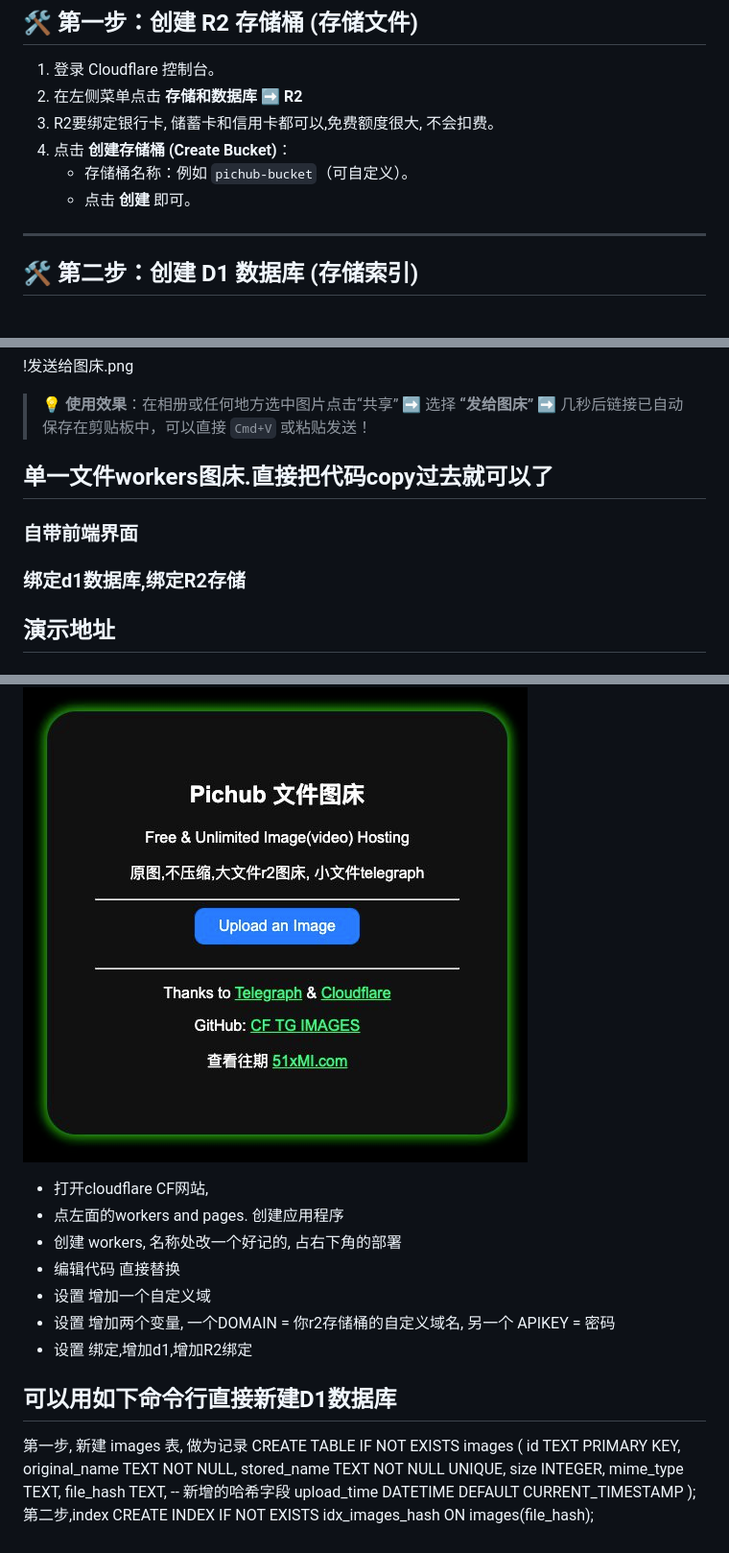
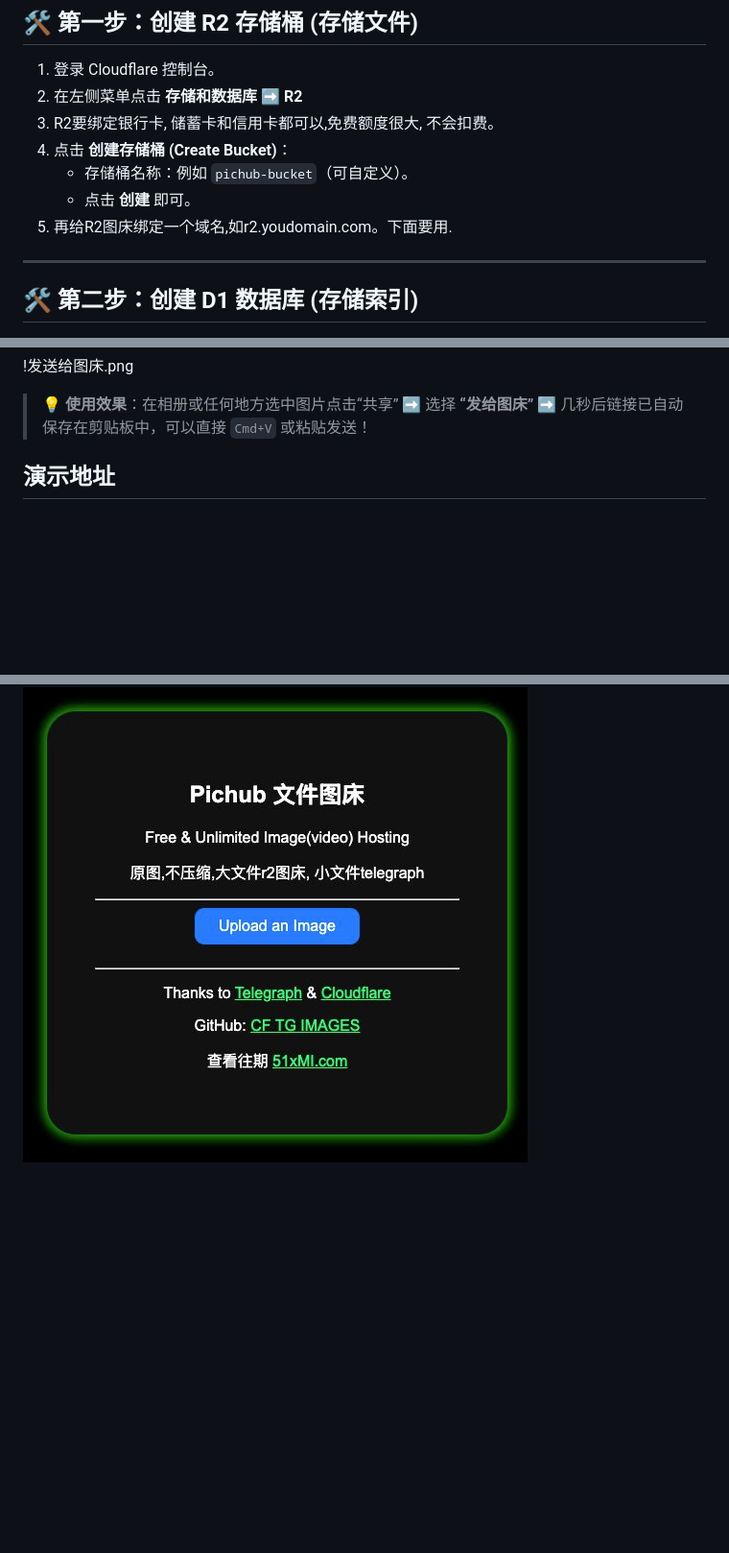
Before and after one commit to goldeye0351/cf-tg-image, a Markdown page: README.md, 3 parts joined by grey strips. Shown at 96% size. Rendered like a GitHub page; blank space fills up the shorter version.

Commit message:
Update README to streamline setup instructions
Removed outdated instructions for creating D1 database and simplified the README content.

```diff
--- a/README.md
+++ b/README.md
@@ -22,6 +22,7 @@
 4. 点击 **创建存储桶 (Create Bucket)**：
     - 存储桶名称：例如 `pichub-bucket`（可自定义）。
     - 点击 **创建** 即可。
+5. 再给R2图床绑定一个域名,如r2.youdomain.com。下面要用.
 
 ---
 
@@ -148,38 +149,9 @@ nexteek专用图床
 > 💡 **使用效果**：在相册或任何地方选中图片点击“共享” ➡️ 选择 **“发给图床”** ➡️ 几秒后链接已自动保存在剪贴板中，可以直接 `Cmd+V` 或粘贴发送！
 >
 
-## 单一文件workers图床.直接把代码copy过去就可以了
 
-###  自带前端界面
-###  绑定d1数据库,绑定R2存储
 ## 演示地址
 
 ## https://pichub.51xmi.com
 
  ![pichub 51xmi](./file_36.jpg)
-
-- 打开cloudflare CF网站,
-- 点左面的workers and pages. 创建应用程序
-- 创建 workers, 名称处改一个好记的, 占右下角的部署
-- 编辑代码 直接替换
-- 设置 增加一个自定义域
-- 设置 增加两个变量, 一个DOMAIN = 你r2存储桶的自定义域名, 另一个 APIKEY = 密码
-- 设置 绑定,增加d1,增加R2绑定
-
-
-
-
-## 可以用如下命令行直接新建D1数据库
-
-第一步, 新建 images 表, 做为记录
-CREATE TABLE IF NOT EXISTS images (
-    id TEXT PRIMARY KEY,
-    original_name TEXT NOT NULL,
-    stored_name TEXT NOT NULL UNIQUE,
-    size INTEGER,
-    mime_type TEXT,
-    file_hash TEXT, -- 新增的哈希字段
-    upload_time DATETIME DEFAULT CURRENT_TIMESTAMP
-);
-第二步,index
-CREATE INDEX IF NOT EXISTS idx_images_hash ON images(file_hash);
```
